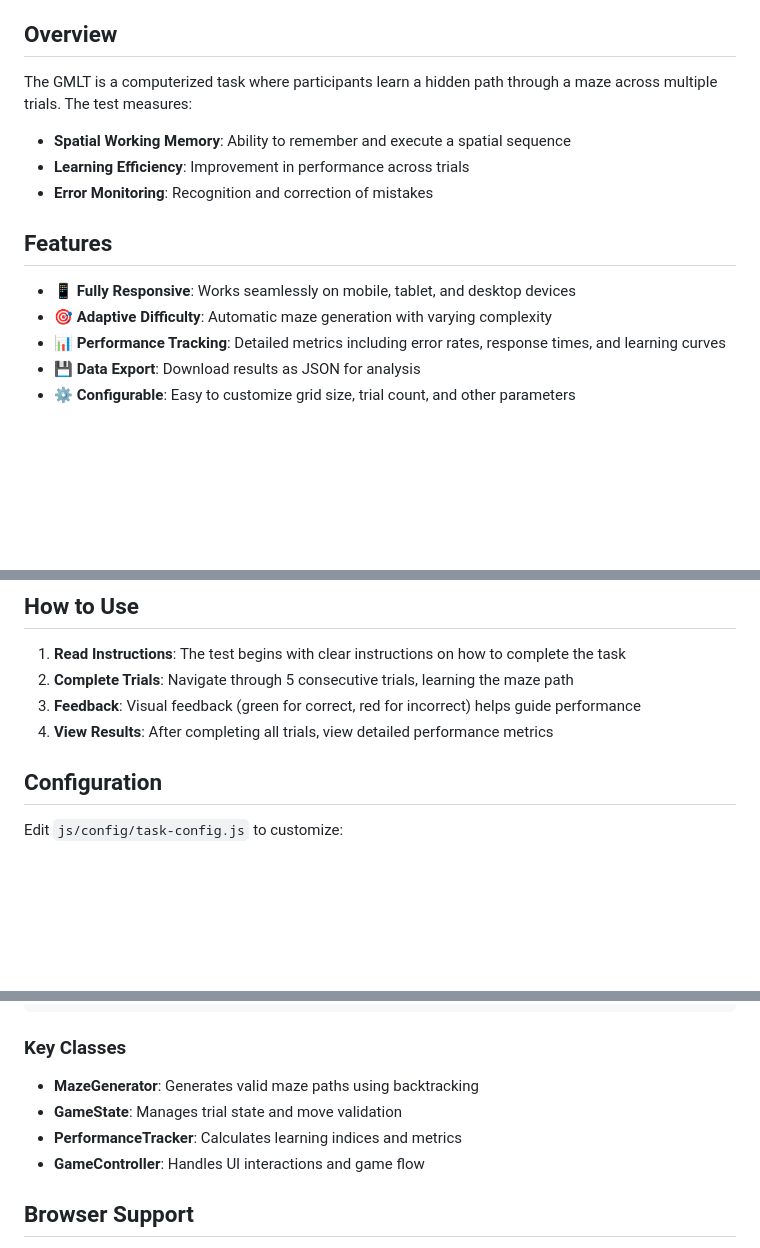
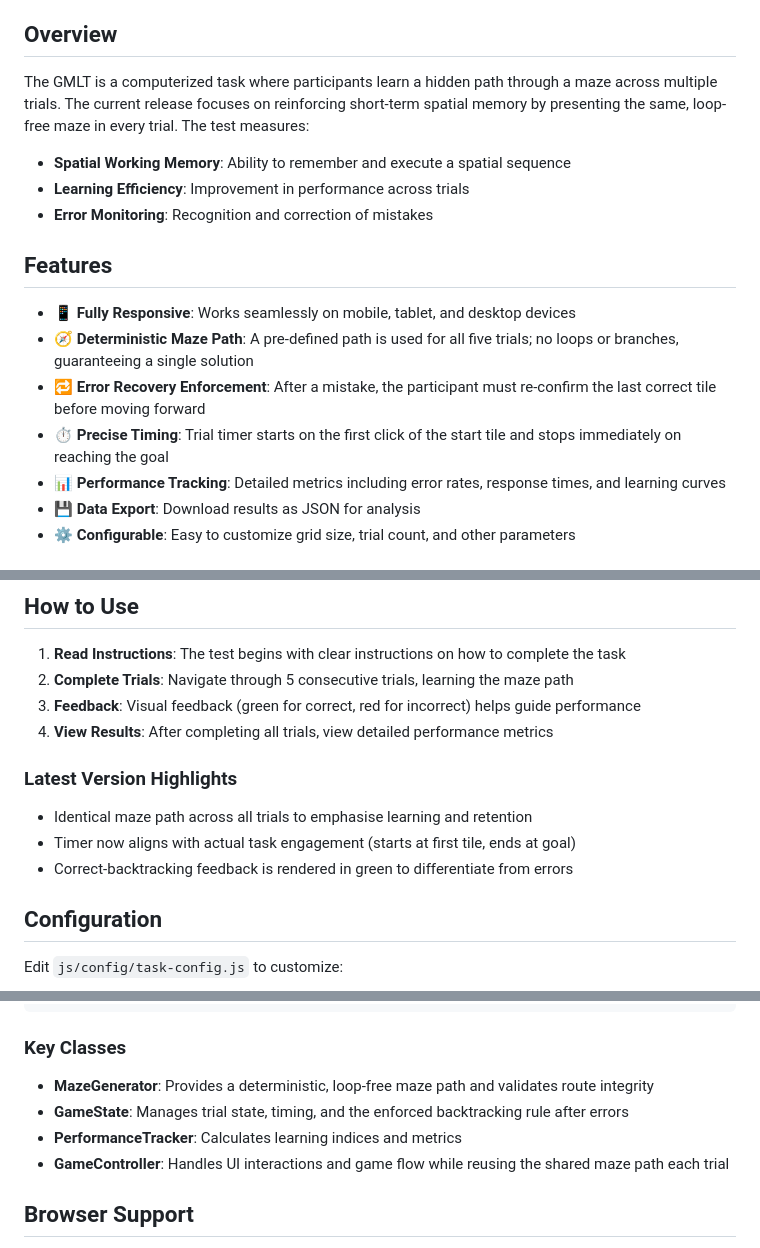
Before and after one commit to LNPI-Lab/gmlt, a Markdown page: README.md, 3 parts joined by grey strips. GitHub-like rendering; blank space fills up the shorter version.

```diff
--- a/README.md
+++ b/README.md
@@ -4,7 +4,7 @@ A web-based implementation of the Groton Maze Learning Test (GMLT), a computeriz
 
 ## Overview
 
-The GMLT is a computerized task where participants learn a hidden path through a maze across multiple trials. The test measures:
+The GMLT is a computerized task where participants learn a hidden path through a maze across multiple trials. The current release focuses on reinforcing short-term spatial memory by presenting the same, loop-free maze in every trial. The test measures:
 
 - **Spatial Working Memory**: Ability to remember and execute a spatial sequence
 - **Learning Efficiency**: Improvement in performance across trials
@@ -13,7 +13,9 @@ The GMLT is a computerized task where participants learn a hidden path through a
 ## Features
 
 - 📱 **Fully Responsive**: Works seamlessly on mobile, tablet, and desktop devices
-- 🎯 **Adaptive Difficulty**: Automatic maze generation with varying complexity
+- 🧭 **Deterministic Maze Path**: A pre-defined path is used for all five trials; no loops or branches, guaranteeing a single solution
+- 🔁 **Error Recovery Enforcement**: After a mistake, the participant must re-confirm the last correct tile before moving forward
+- ⏱️ **Precise Timing**: Trial timer starts on the first click of the start tile and stops immediately on reaching the goal
 - 📊 **Performance Tracking**: Detailed metrics including error rates, response times, and learning curves
 - 💾 **Data Export**: Download results as JSON for analysis
 - ⚙️ **Configurable**: Easy to customize grid size, trial count, and other parameters
@@ -47,6 +49,12 @@ Then navigate to `http://localhost:8000` in your browser.
 2. **Complete Trials**: Navigate through 5 consecutive trials, learning the maze path
 3. **Feedback**: Visual feedback (green for correct, red for incorrect) helps guide performance
 4. **View Results**: After completing all trials, view detailed performance metrics
+
+### Latest Version Highlights
+
+- Identical maze path across all trials to emphasise learning and retention
+- Timer now aligns with actual task engagement (starts at first tile, ends at goal)
+- Correct-backtracking feedback is rendered in green to differentiate from errors
 
 ## Configuration
 
@@ -89,10 +97,10 @@ gmlt/
 
 ### Key Classes
 
-- **MazeGenerator**: Generates valid maze paths using backtracking
-- **GameState**: Manages trial state and move validation
+- **MazeGenerator**: Provides a deterministic, loop-free maze path and validates route integrity
+- **GameState**: Manages trial state, timing, and the enforced backtracking rule after errors
 - **PerformanceTracker**: Calculates learning indices and metrics
-- **GameController**: Handles UI interactions and game flow
+- **GameController**: Handles UI interactions and game flow while reusing the shared maze path each trial
 
 ## Browser Support
 
```
